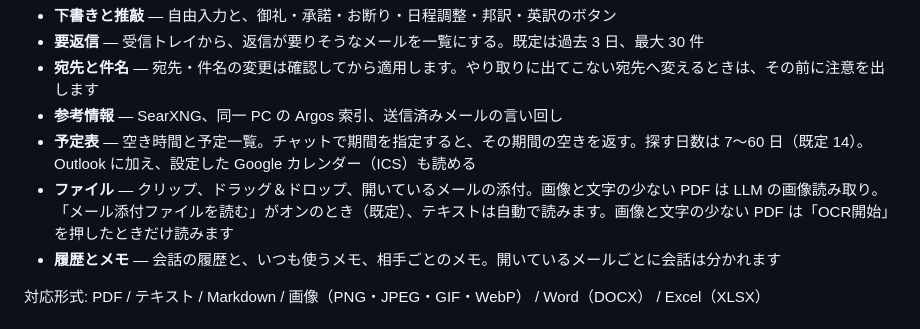
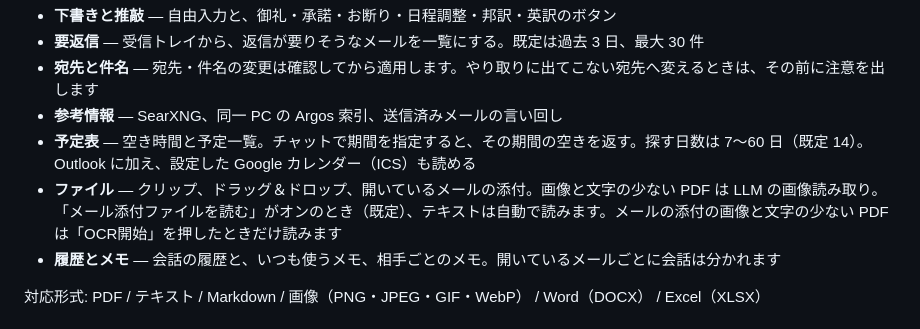
Before and after one commit to aquariumyossy/LexCrew-Mail, a Markdown page: docs/release-notes/v1.2.1.md, the part around the change. GitHub-like rendering.

Commit message:
リリースノートで、OCR開始を待つのはメールの添付だと書く
クリップとドラッグ＆ドロップの画像はすぐ読む。待つのはメールの添付の画像と文字の少ない PDF だけ。

Co-authored-by: aquariumyossy <aquariumyossy@users.noreply.github.com>

```diff
--- a/docs/release-notes/v1.2.1.md
+++ b/docs/release-notes/v1.2.1.md
@@ -17,7 +17,7 @@ Outlook クラシック（デスクトップ版）のメール画面で、ロー
 - **宛先と件名** — 宛先・件名の変更は確認してから適用します。やり取りに出てこない宛先へ変えるときは、その前に注意を出します
 - **参考情報** — SearXNG、同一 PC の Argos 索引、送信済みメールの言い回し
 - **予定表** — 空き時間と予定一覧。チャットで期間を指定すると、その期間の空きを返す。探す日数は 7〜60 日（既定 14）。Outlook に加え、設定した Google カレンダー（ICS）も読める
-- **ファイル** — クリップ、ドラッグ＆ドロップ、開いているメールの添付。画像と文字の少ない PDF は LLM の画像読み取り。「メール添付ファイルを読む」がオンのとき（既定）、テキストは自動で読みます。画像と文字の少ない PDF は「OCR開始」を押したときだけ読みます
+- **ファイル** — クリップ、ドラッグ＆ドロップ、開いているメールの添付。画像と文字の少ない PDF は LLM の画像読み取り。「メール添付ファイルを読む」がオンのとき（既定）、テキストは自動で読みます。メールの添付の画像と文字の少ない PDF は「OCR開始」を押したときだけ読みます
 - **履歴とメモ** — 会話の履歴と、いつも使うメモ、相手ごとのメモ。開いているメールごとに会話は分かれます
 
 対応形式: PDF / テキスト / Markdown / 画像（PNG・JPEG・GIF・WebP） / Word（DOCX） / Excel（XLSX）
```
